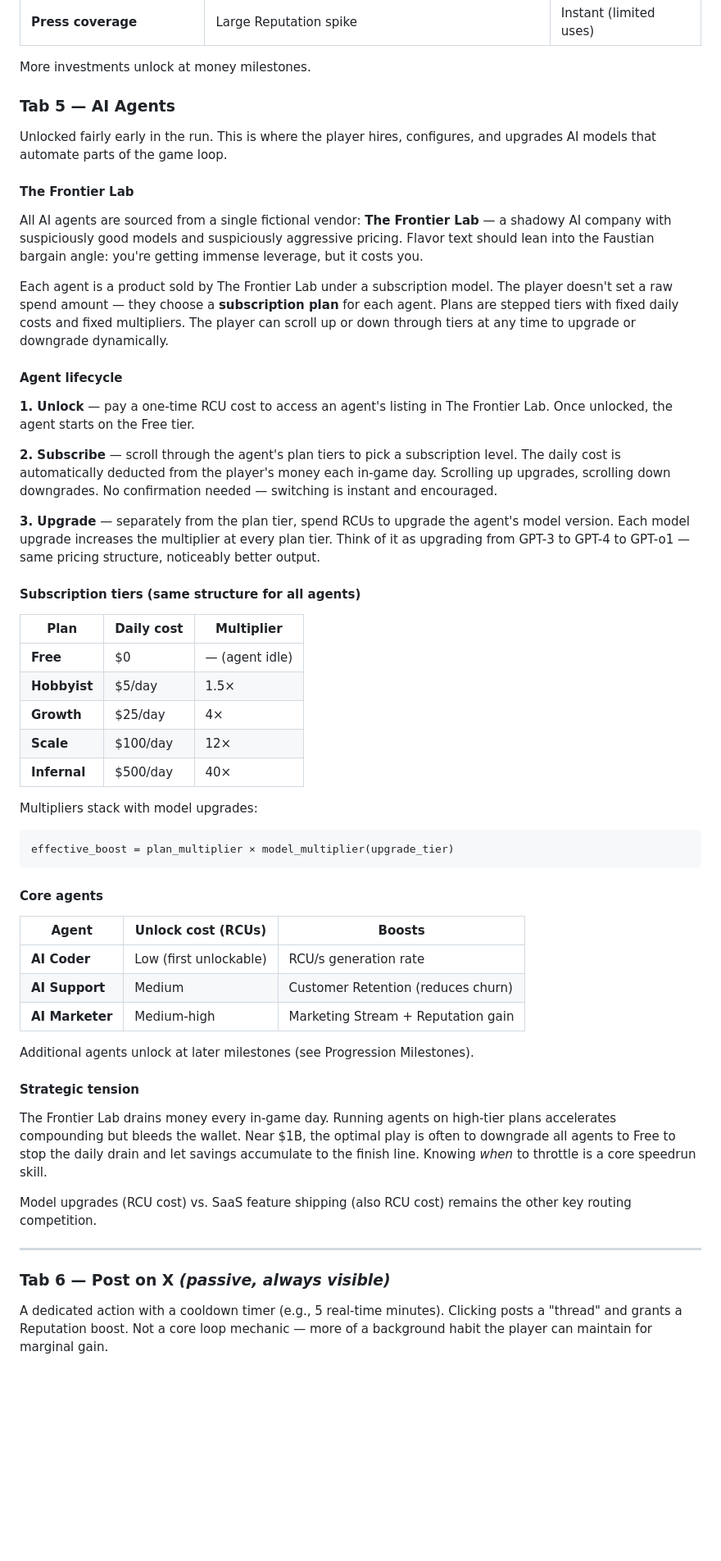
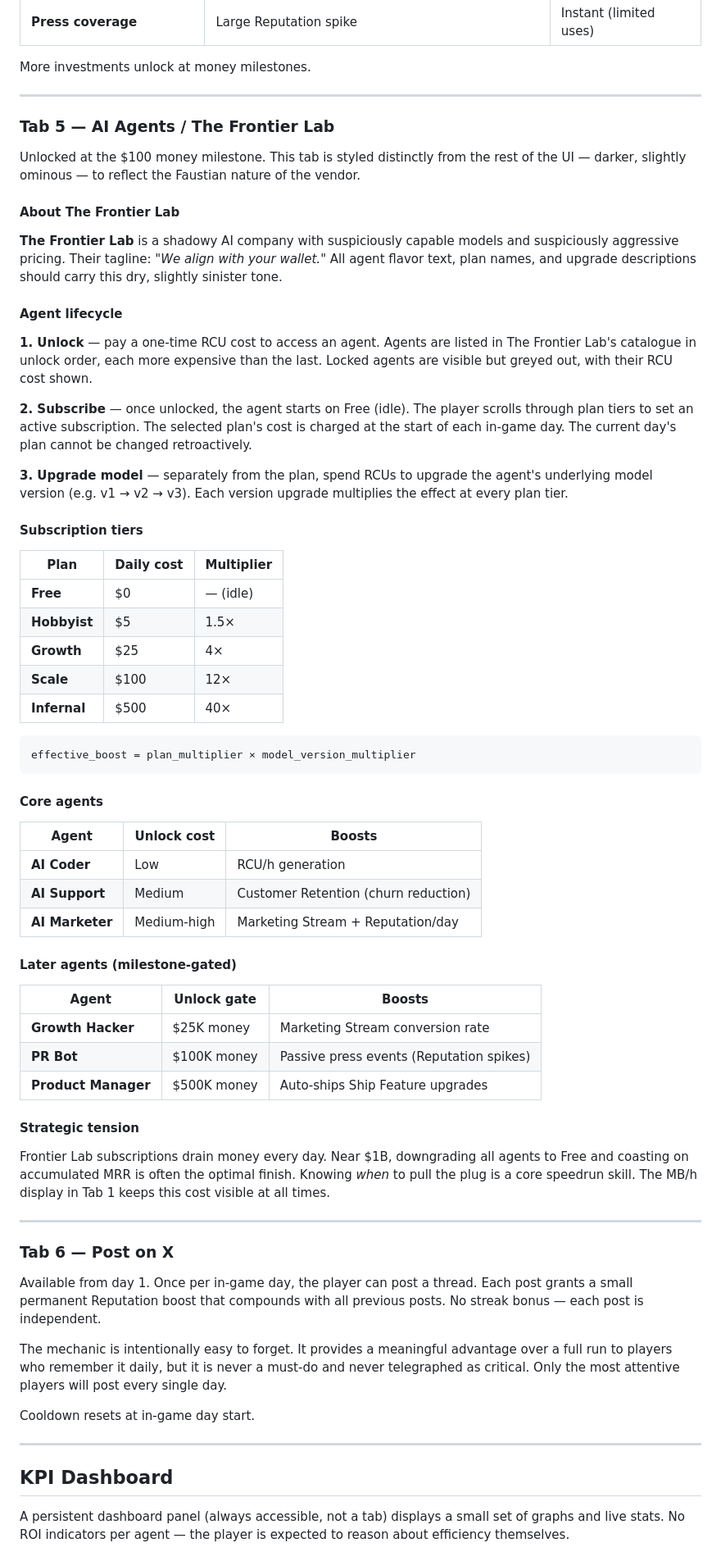
Before and after one commit to TheoBa/badoz_incremental, a Markdown page: design/GDD-2026-06-15.md, the part around one of its changes. Shown at 82% size. GitHub-like rendering; blank space fills up the shorter version.

````diff
--- a/design/GDD-2026-06-15.md
+++ b/design/GDD-2026-06-15.md
@@ -143,56 +175,71 @@ Spend money on time-limited boosts and one-off growth events. This tab introduce
 
 More investments unlock at money milestones.
 
-### Tab 5 — AI Agents
+---
 
-Unlocked fairly early in the run. This is where the player hires, configures, and upgrades AI models that automate parts of the game loop.
+### Tab 5 — AI Agents / The Frontier Lab
 
-#### The Frontier Lab
+Unlocked at the $100 money milestone. This tab is styled distinctly from the rest of the UI — darker, slightly ominous — to reflect the Faustian nature of the vendor.
 
-All AI agents are sourced from a single fictional vendor: **The Frontier Lab** — a shadowy AI company with suspiciously good models and suspiciously aggressive pricing. Flavor text should lean into the Faustian bargain angle: you're getting immense leverage, but it costs you.
+#### About The Frontier Lab
 
-Each agent is a product sold by The Frontier Lab under a subscription model. The player doesn't set a raw spend amount — they choose a **subscription plan** for each agent. Plans are stepped tiers with fixed daily costs and fixed multipliers. The player can scroll up or down through tiers at any time to upgrade or downgrade dynamically.
+**The Frontier Lab** is a shadowy AI company with suspiciously capable models and suspiciously aggressive pricing. Their tagline: *"We align with your wallet."* All agent flavor text, plan names, and upgrade descriptions should carry this dry, slightly sinister tone.
 
 #### Agent lifecycle
 
-**1. Unlock** — pay a one-time RCU cost to access an agent's listing in The Frontier Lab. Once unlocked, the agent starts on the Free tier.
+**1. Unlock** — pay a one-time RCU cost to access an agent. Agents are listed in The Frontier Lab's catalogue in unlock order, each more expensive than the last. Locked agents are visible but greyed out, with their RCU cost shown.
 
-**2. Subscribe** — scroll through the agent's plan tiers to pick a subscription level. The daily cost is automatically deducted from the player's money each in-game day. Scrolling up upgrades, scrolling down downgrades. No confirmation needed — switching is instant and encouraged.
+**2. Subscribe** — once unlocked, the agent starts on Free (idle). The player scrolls through plan tiers to set an active subscription. The selected plan's cost is charged at the start of each in-game day. The current day's plan cannot be changed retroactively.
 
-**3. Upgrade** — separately from the plan tier, spend RCUs to upgrade the agent's model version. Each model upgrade increases the multiplier at every plan tier. Think of it as upgrading from GPT-3 to GPT-4 to GPT-o1 — same pricing structure, noticeably better output.
+**3. Upgrade model** — separately from the plan, spend RCUs to upgrade the agent's underlying model version (e.g. v1 → v2 → v3). Each version upgrade multiplies the effect at every plan tier.
 
-#### Subscription tiers (same structure for all agents)
+#### Subscription tiers
 
 | Plan | Daily cost | Multiplier |
 |---|---|---|
-| **Free** | $0 | — (agent idle) |
-| **Hobbyist** | $5/day | 1.5× |
-| **Growth** | $25/day | 4× |
-| **Scale** | $100/day | 12× |
-| **Infernal** | $500/day | 40× |
+| **Free** | $0 | — (idle) |
+| **Hobbyist** | $5 | 1.5× |
+| **Growth** | $25 | 4× |
+| **Scale** | $100 | 12× |
+| **Infernal** | $500 | 40× |
 
-Multipliers stack with model upgrades:
 ```
-effective_boost = plan_multiplier × model_multiplier(upgrade_tier)
+effective_boost = plan_multiplier × model_version_multiplier
 ```
 
 #### Core agents
 
-| Agent | Unlock cost (RCUs) | Boosts |
+| Agent | Unlock cost | Boosts |
 |---|---|---|
-| **AI Coder** | Low (first unlockable) | RCU/s generation rate |
-| **AI Support** | Medium | Customer Retention (reduces churn) |
-| **AI Marketer** | Medium-high | Marketing Stream + Reputation gain |
+| **AI Coder** | Low | RCU/h generation |
+| **AI Support** | Medium | Customer Retention (churn reduction) |
+| **AI Marketer** | Medium-high | Marketing Stream + Reputation/day |
 
-Additional agents unlock at later milestones (see Progression Milestones).
+#### Later agents (milestone-gated)
+
+| Agent | Unlock gate | Boosts |
+|---|---|---|
+| **Growth Hacker** | $25K money | Marketing Stream conversion rate |
+| **PR Bot** | $100K money | Passive press events (Reputation spikes) |
+| **Product Manager** | $500K money | Auto-ships Ship Feature upgrades |
 
 #### Strategic tension
 
-The Frontier Lab drains money every in-game day. Running agents on high-tier plans accelerates compounding but bleeds the wallet. Near $1B, the optimal play is often to downgrade all agents to Free to stop the daily drain and let savings accumulate to the finish line. Knowing *when* to throttle is a core speedrun skill.
-
-Model upgrades (RCU cost) vs. SaaS feature shipping (also RCU cost) remains the other key routing competition.
+Frontier Lab subscriptions drain money every day. Near $1B, downgrading all agents to Free and coasting on accumulated MRR is often the optimal finish. Knowing *when* to pull the plug is a core speedrun skill. The MB/h display in Tab 1 keeps this cost visible at all times.
 
 ---
 
-### Tab 6 — Post on X *(passive, always visible)*
-A dedicated action with a cooldown timer (e.g., 5 real-time minutes). Clicking posts a "thread" and grants a Reputation boost. Not a core loop mechanic — more of a background habit the player can maintain for marginal gain.
+### Tab 6 — Post on X
+
+Available from day 1. Once per in-game day, the player can post a thread. Each post grants a small permanent Reputation boost that compounds with all previous posts. No streak bonus — each post is independent.
+
+The mechanic is intentionally easy to forget. It provides a meaningful advantage over a full run to players who remember it daily, but it is never a must-do and never telegraphed as critical. Only the most attentive players will post every single day.
+
+Cooldown resets at in-game day start.
+
+---
+
+## KPI Dashboard
+
+A persistent dashboard panel (always accessible, not a tab) displays a small set of graphs and live stats. No ROI indicators per agent — the player is expected to reason about efficiency themselves.
+
````
Also changed, not shown: other parts of design/GDD-2026-06-15.md (+115 -77 lines).
